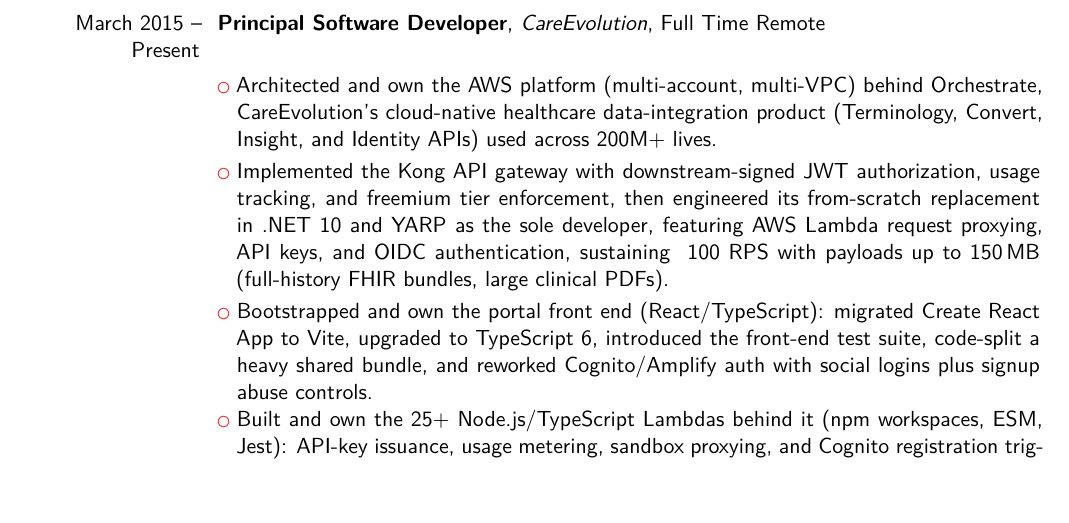
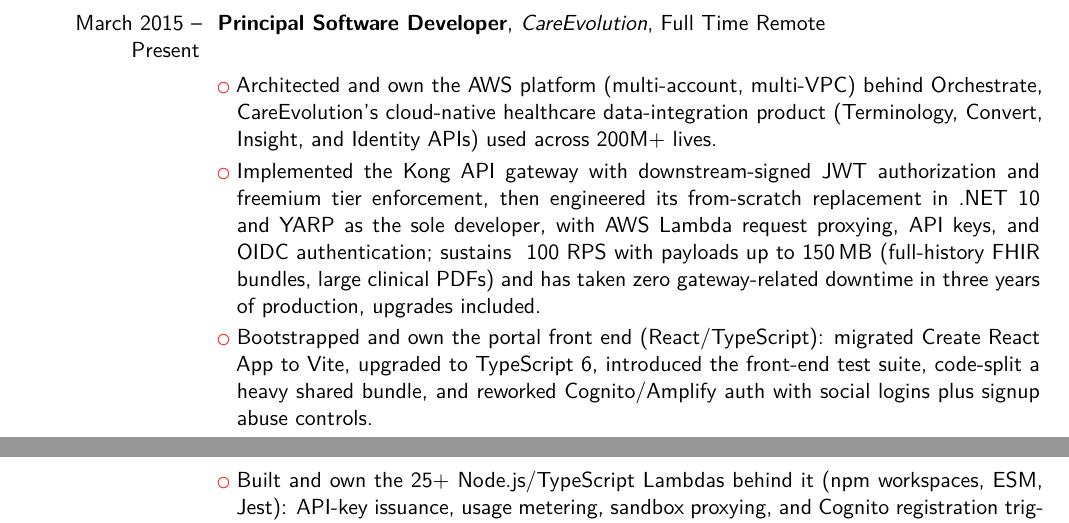
Before and after one commit to mickeyr/resume, a LaTeX CV (resume-moderncv-classic.tex, which reads shared/content.tex): part of page 1 of 3 before the commit and two parts of pages 1 and 2 of 3 after it, the two joined at a grey line, cut so that both start at the same text, the shorter picture padded with empty space. Compiled offline with XeLaTeX.

Commit message:
Add gateway throughput and uptime detail to CareEvolution experience

```diff
--- a/shared/content.tex
+++ b/shared/content.tex
@@ -59,11 +59,12 @@
   \rItem{Architected and own the AWS platform (multi-account, multi-VPC) behind
     Orchestrate, CareEvolution's cloud-native healthcare data-integration product
     (Terminology, Convert, Insight, and Identity APIs) used across 200M+ lives.}
-  \rItem{Implemented the Kong API gateway with downstream-signed JWT authorization,
-    usage tracking, and freemium tier enforcement, then engineered its from-scratch
-    replacement in .NET 10 and YARP as the sole developer, featuring AWS Lambda
-    request proxying, API keys, and OIDC authentication, sustaining ~100 RPS with
-    payloads up to 150\,MB (full-history FHIR bundles, large clinical PDFs).}
+  \rItem{Implemented the Kong API gateway with downstream-signed JWT authorization
+    and freemium tier enforcement, then engineered its from-scratch replacement in
+    .NET 10 and YARP as the sole developer, with AWS Lambda request proxying, API
+    keys, and OIDC authentication; sustains ~100 RPS with payloads up to 150\,MB
+    (full-history FHIR bundles, large clinical PDFs) and has taken zero
+    gateway-related downtime in three years of production, upgrades included.}
   \rItem{Bootstrapped and own the portal front end (React/TypeScript): migrated
     Create React App to Vite, upgraded to TypeScript 6, introduced the front-end
     test suite, code-split a heavy shared bundle, and reworked Cognito/Amplify auth
```
Also changed, not shown: resume-twocol.tex (+1 -1 lines), resume/experience.tex (+1 -1 lines).
